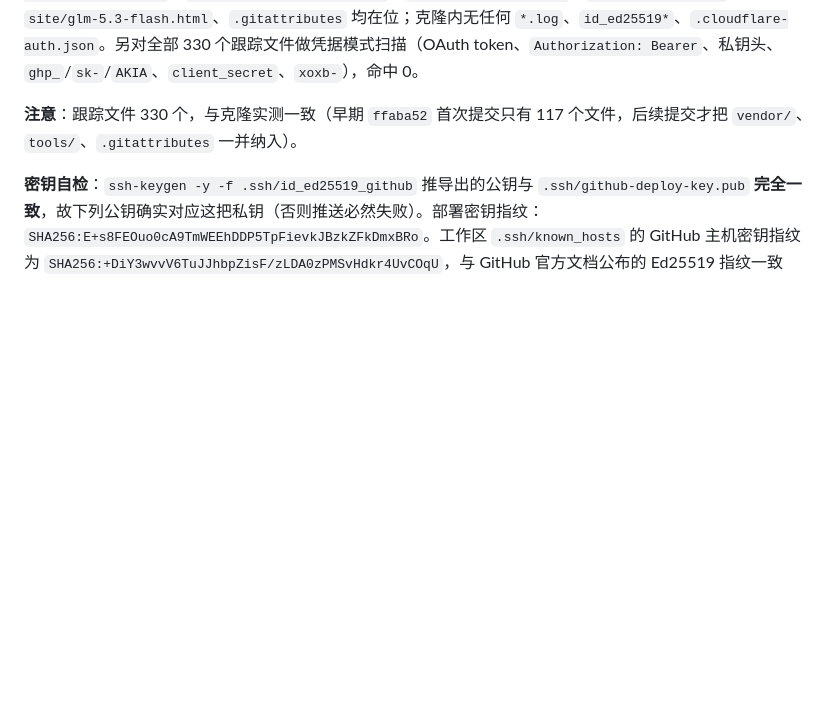
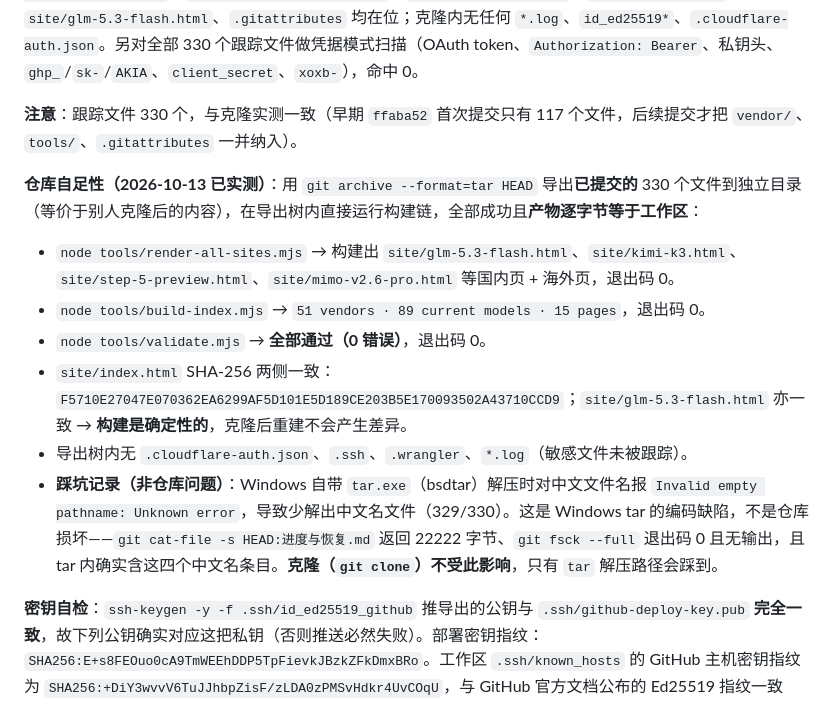
Before and after one commit to aeolira-dev/tokenplan, a Markdown page: 进度与恢复.md, the part around the change. GitHub-like rendering; blank space fills up the shorter version.

Commit message:
Record archive-based self-sufficiency proof and Windows tar caveat

```diff
--- a/进度与恢复.md
+++ b/进度与恢复.md
@@ -189,6 +189,15 @@ CodingPlanComprasion/
 
 **注意**：跟踪文件 330 个，与克隆实测一致（早期 `ffaba52` 首次提交只有 117 个文件，后续提交才把 `vendor/`、`tools/`、`.gitattributes` 一并纳入）。
 
+**仓库自足性（2026-10-13 已实测）**：用 `git archive --format=tar HEAD` 导出**已提交的** 330 个文件到独立目录（等价于别人克隆后的内容），在导出树内直接运行构建链，全部成功且**产物逐字节等于工作区**：
+
+- `node tools/render-all-sites.mjs` → 构建出 `site/glm-5.3-flash.html`、`site/kimi-k3.html`、`site/step-5-preview.html`、`site/mimo-v2.6-pro.html` 等国内页 + 海外页，退出码 0。
+- `node tools/build-index.mjs` → `51 vendors · 89 current models · 15 pages`，退出码 0。
+- `node tools/validate.mjs` → **全部通过（0 错误）**，退出码 0。
+- `site/index.html` SHA-256 两侧一致：`F5710E27047E070362EA6299AF5D101E5D189CE203B5E170093502A43710CCD9`；`site/glm-5.3-flash.html` 亦一致 → **构建是确定性的**，克隆后重建不会产生差异。
+- 导出树内无 `.cloudflare-auth.json`、`.ssh`、`.wrangler`、`*.log`（敏感文件未被跟踪）。
+- **踩坑记录（非仓库问题）**：Windows 自带 `tar.exe`（bsdtar）解压时对中文文件名报 `Invalid empty pathname: Unknown error`，导致少解出中文名文件（329/330）。这是 Windows tar 的编码缺陷，不是仓库损坏——`git cat-file -s HEAD:进度与恢复.md` 返回 22222 字节、`git fsck --full` 退出码 0 且无输出，且 tar 内确实含这四个中文名条目。**克隆（`git clone`）不受此影响**，只有 `tar` 解压路径会踩到。
+
 **密钥自检**：`ssh-keygen -y -f .ssh/id_ed25519_github` 推导出的公钥与 `.ssh/github-deploy-key.pub` **完全一致**，故下列公钥确实对应这把私钥（否则推送必然失败）。部署密钥指纹：`SHA256:E+s8FEOuo0cA9TmWEEhDDP5TpFievkJBzkZFkDmxBRo`。工作区 `.ssh/known_hosts` 的 GitHub 主机密钥指纹为 `SHA256:+DiY3wvvV6TuJJhbpZisF/zLDA0zPMSvHdkr4UvCOqU`，与 GitHub 官方文档公布的 Ed25519 指纹一致（[GitHub Docs · SSH key fingerprints](https://docs.github.com/en/authentication/keeping-your-account-and-data-secure/githubs-ssh-key-fingerprints)），即首次连接不会被中间人误导。
 
 一次性步骤（之后永久免授权）：
```
